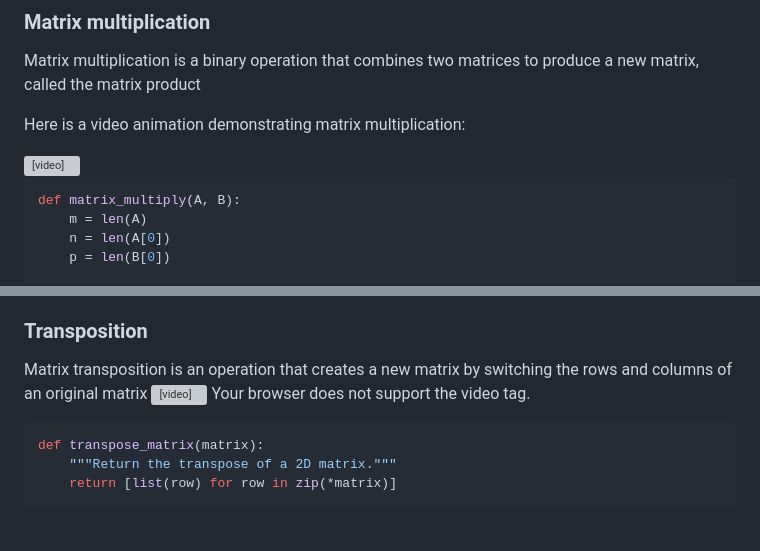
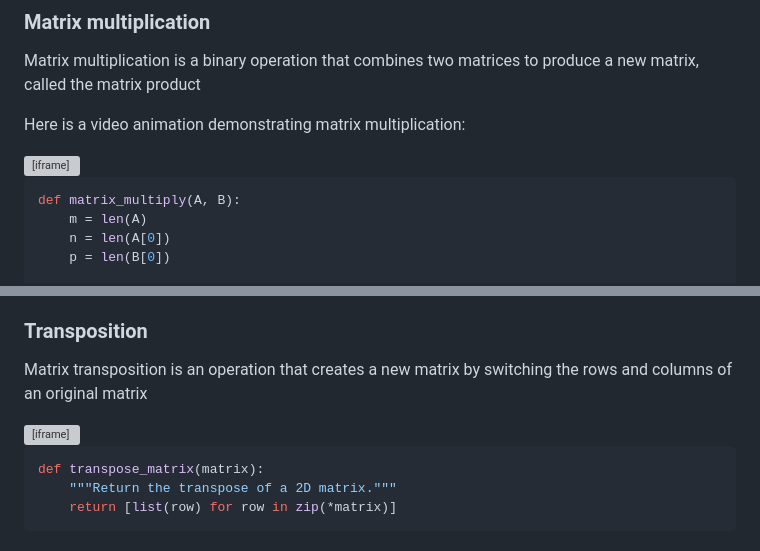
Before and after one commit to TEC-Andres/CTE-AD2025-Homework, a Markdown page: ClassAct 6/presentationPrograms/presentacion.md, 2 parts joined by grey strips. Drawn GitHub-style; grey boxes are pictures that could not be loaded.

Commit message:
Attempted to make the videos work}

````diff
--- a/ClassAct 6/presentationPrograms/presentacion.md
+++ b/ClassAct 6/presentationPrograms/presentacion.md
@@ -26,10 +26,8 @@ Matrix multiplication is a binary operation that combines two matrices to produc
 
 Here is a video animation demonstrating matrix multiplication:
 
-<video width="640" height="360" controls>
-  <source src="./_animations/media/videos/matrixMultiplication/1080p60/MatrixMultiplicationAnimation.mp4" type="video/mp4">
-  Your browser does not support the video tag.
-</video>
+
+<iframe width="640" height="360" src="./_animations/media/videos/matrixMultiplication/1080p60/MatrixMultiplicationAnimation.mp4" frameborder="0" allowfullscreen></iframe>
 
 ```python
 def matrix_multiply(A, B):
@@ -52,10 +50,8 @@ Using the strassen matrix multiplication algorithm in combination with `ctypes`,
 
 ### Transposition
 Matrix transposition is an operation that creates a new matrix by switching the rows and columns of an original matrix
-<video width="640" height="360" controls>
-  <source src="./_animations/media/videos/transposition/1080p60/MatrixTransposeAnimation.mp4" type="video/mp4">
-  Your browser does not support the video tag.
-</video>
+
+<iframe width="640" height="360" src="./_animations/media/videos/transposition/1080p60/MatrixTransposeAnimation.mp4" frameborder="0" allowfullscreen></iframe>
 
 ```python
 def transpose_matrix(matrix):
````
